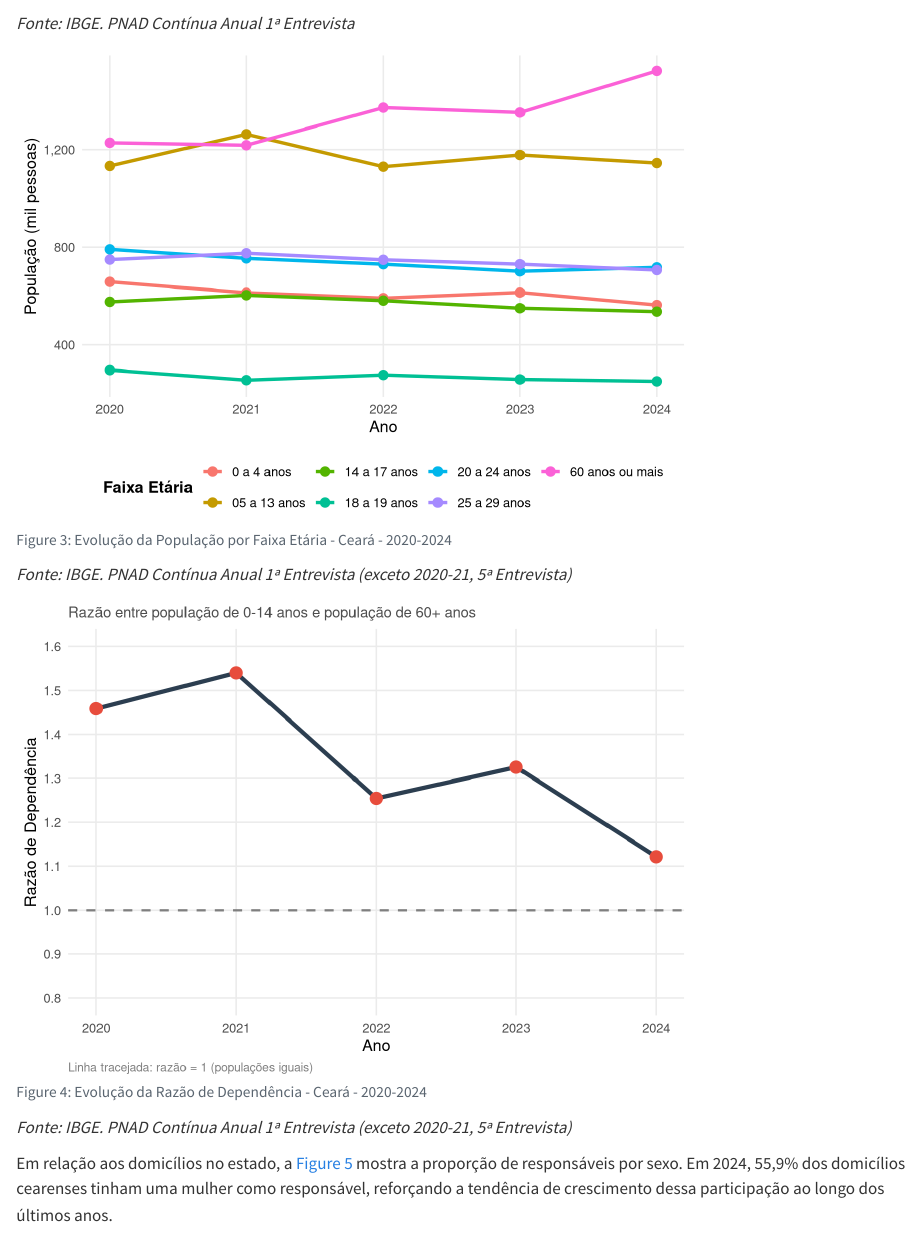
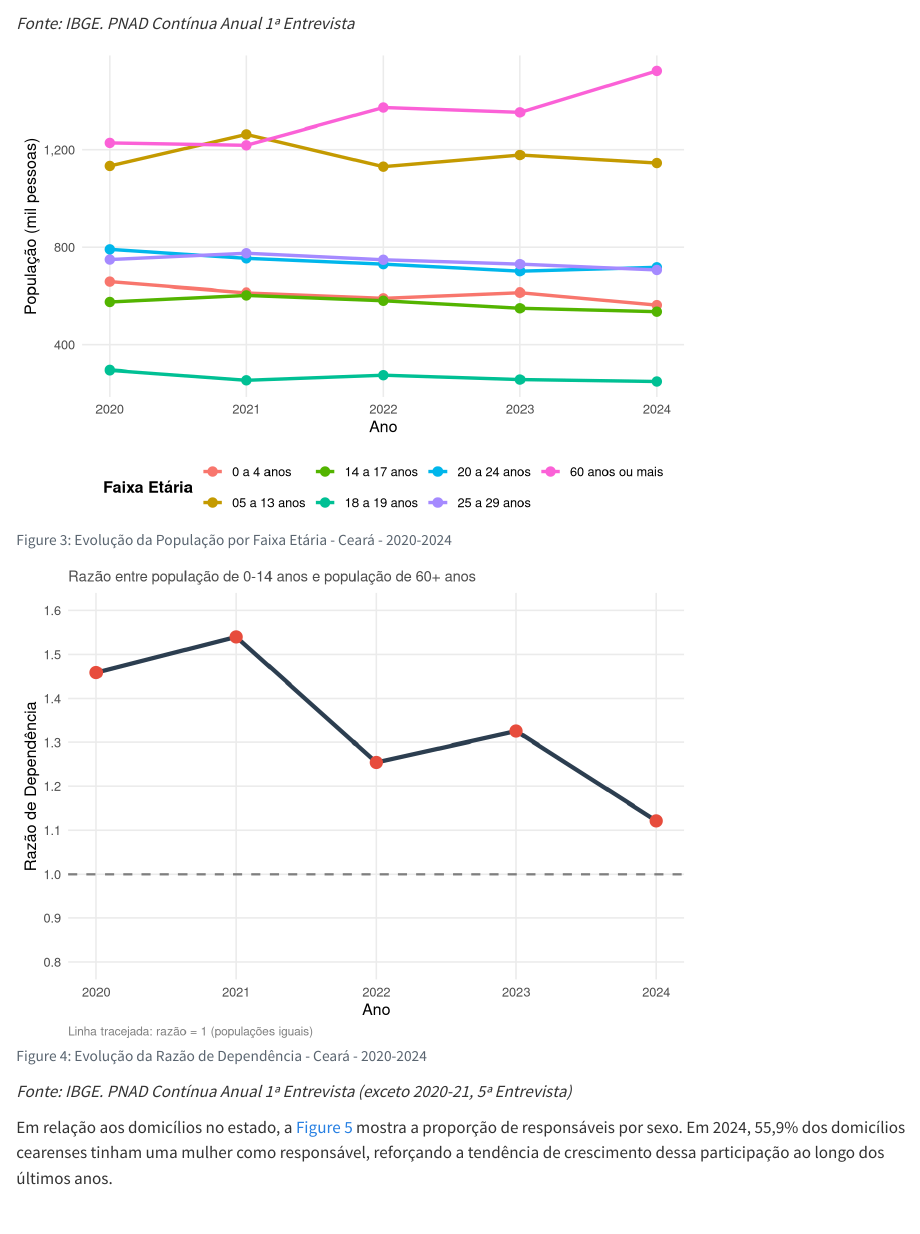
Before and after one commit to DISOC-Estudos-Sociais/mensagem2026, a Quarto document (analysis/aspectos_demograficos.qmd): the page in a window 1100 px wide, from 790 px down. Rendered offline with R 4.5, knitr and Pandoc in place of Quarto, with nearby package versions; some code elsewhere in the file could not run offline.

Commit message:
bugfix/posicionamento das legendas e outras

````diff
--- a/_quarto.yml
+++ b/_quarto.yml
@@ -1,2 +1,11 @@
 project:
   output-dir: output
+
+format:
+  html: default
+  docx: default
+
+fig-cap-location: top
+
+execute:
+  echo: false
--- a/analysis/aspectos_demograficos.qmd
+++ b/analysis/aspectos_demograficos.qmd
@@ -1,7 +1,6 @@
 ---
 title: "Aspectos demográficos"
-format: html
-echo: false
+lang: pt-br
 ---
 
 ```{r pacotes e input de dados}
@@ -256,10 +256,9 @@ ggplot(dados, aes(x = ano, y = populacao, color = grupo_idade, group = grupo_ida
     panel.grid.minor = element_blank()
   )
 
+ggsave("../output/envelhecimento.png", width = 20, height = 15, units = "cm")
+
 ```
-::: {custom-style="Anotação"}
-*Fonte: IBGE. PNAD Contínua Anual 1ª Entrevista (exceto 2020-21, 5ª Entrevista)*
-:::
 
 ```{r}
 #| label: fig-razaodependencia
@@ -300,7 +299,10 @@ ggplot(razao_dependencia, aes(x = ano, y = razao_dependencia)) +
     panel.grid.minor = element_blank(),
     plot.caption = element_text(size = 9, color = "gray50", hjust = 0)
   )
+
+ggsave("../output/razaodependencia.png", width = 20, height = 15, units = "cm")
 ```
+:::
 ::: {custom-style="Anotação"}
 *Fonte: IBGE. PNAD Contínua Anual 1ª Entrevista (exceto 2020-21, 5ª Entrevista)*
 :::
````
Also changed, not shown: output/analysis/aspectos_demograficos.html, output/envelhecimento.png (added), output/razaodependencia.png (added), analysis/aspectos_demograficos.qmd (1 more changed lines), 1 other file.
